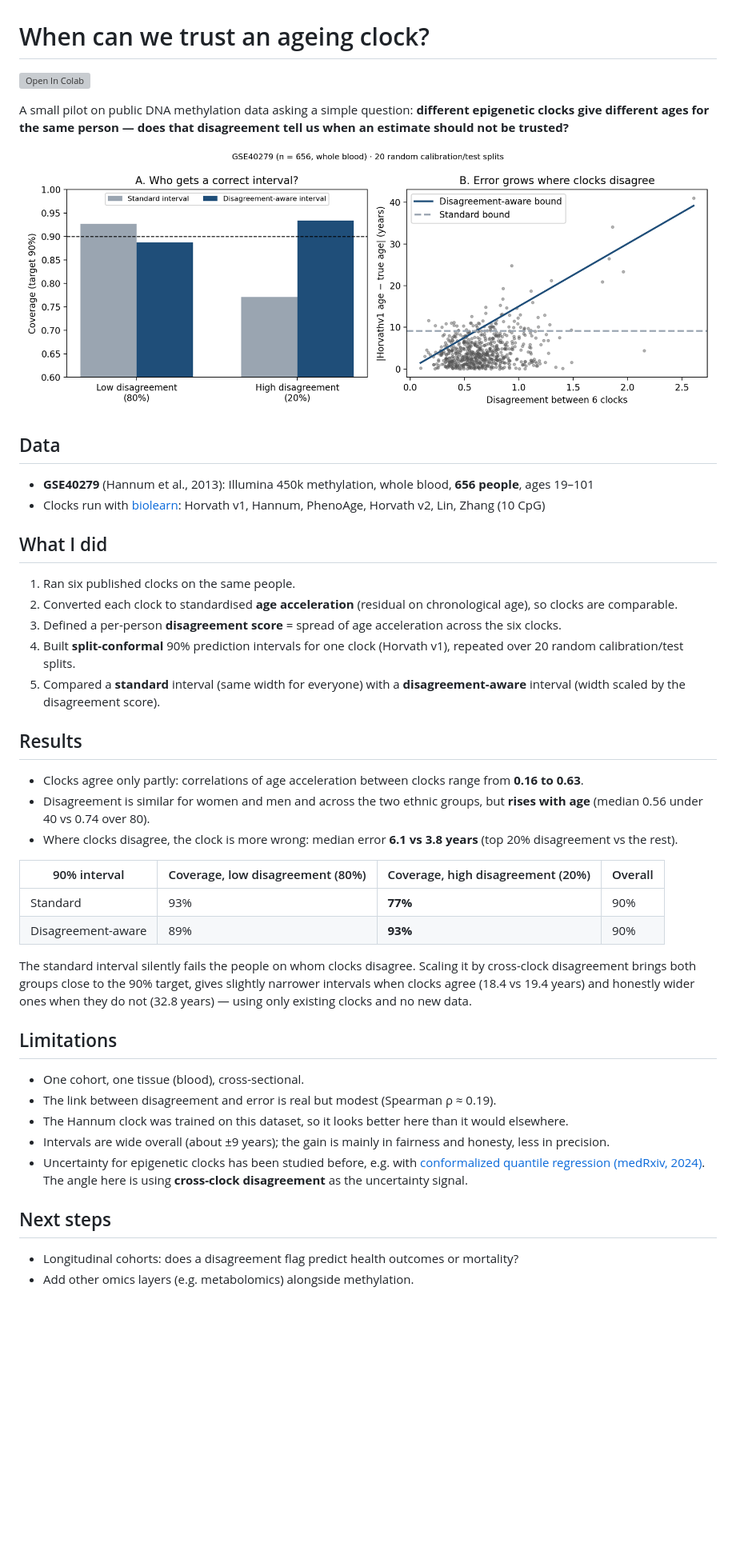
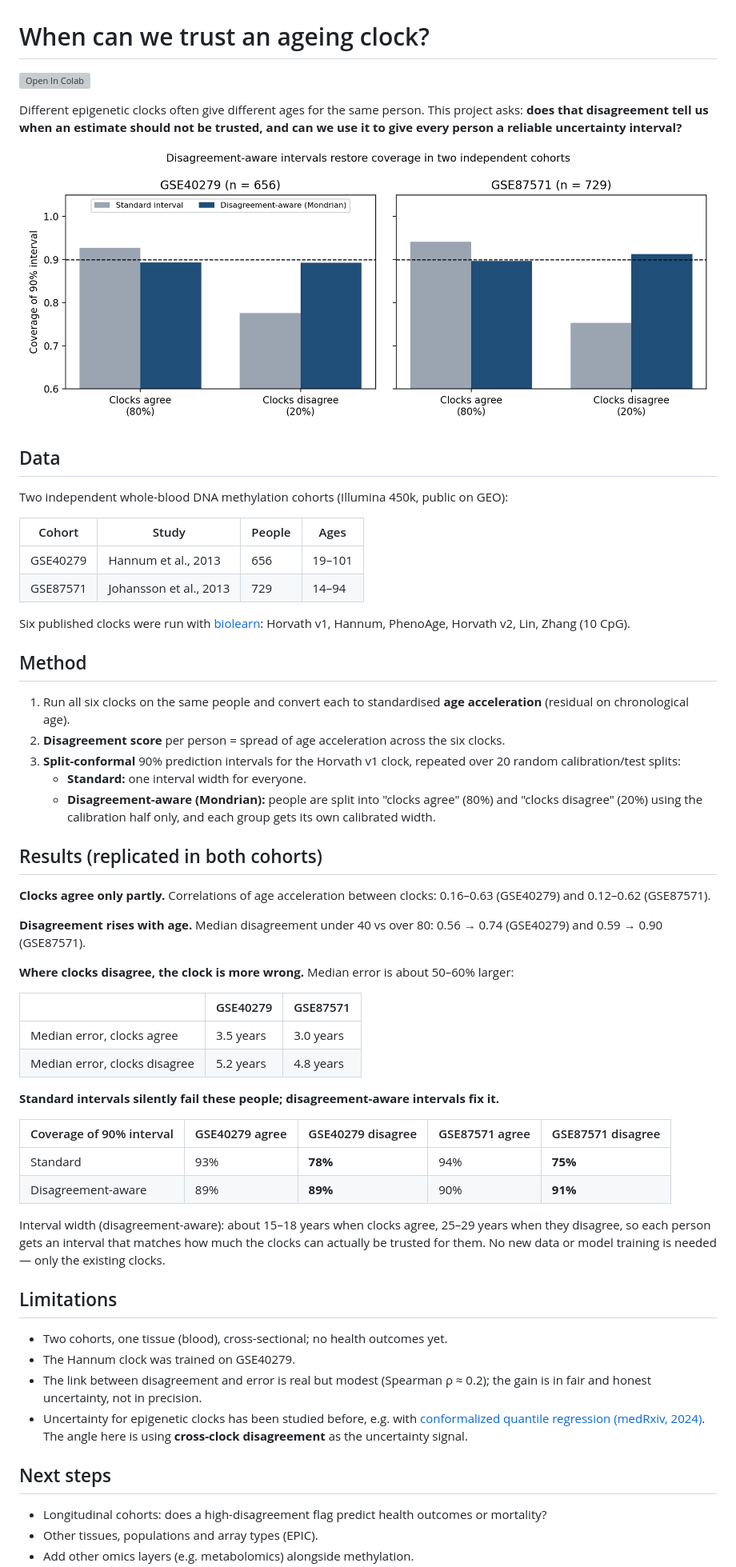
Before and after one commit to iRosses-omics/ageing-clock-disagreement, a Markdown page: README.md, the part around one of its changes. Shown at 80% size. Drawn GitHub-style; pictures changed too: main_figure.png; blank space fills up the shorter version; grey boxes are pictures that could not be loaded.

```diff
--- a/README.md
+++ b/README.md
@@ -4,39 +4,55 @@
 
-A small pilot on public DNA methylation data asking a simple question:
-**different epigenetic clocks give different ages for the same person — does that disagreement tell us when an estimate should not be trusted?**
+Different epigenetic clocks often give different ages for the same person.
+This project asks: **does that disagreement tell us when an estimate should not be trusted, and can we use it to give every person a reliable uncertainty interval?**
 
 ![Main figure](main_figure.png)
 
 ## Data
-- **GSE40279** (Hannum et al., 2013): Illumina 450k methylation, whole blood, **656 people**, ages 19–101
-- Clocks run with [biolearn](https://github.com/bio-learn/biolearn): Horvath v1, Hannum, PhenoAge, Horvath v2, Lin, Zhang (10 CpG)
+Two independent whole-blood DNA methylation cohorts (Illumina 450k, public on GEO):
 
-## What I did
-1. Ran six published clocks on the same people.
-2. Converted each clock to standardised **age acceleration** (residual on chronological age), so clocks are comparable.
-3. Defined a per-person **disagreement score** = spread of age acceleration across the six clocks.
-4. Built **split-conformal** 90% prediction intervals for one clock (Horvath v1), repeated over 20 random calibration/test splits.
-5. Compared a **standard** interval (same width for everyone) with a **disagreement-aware** interval (width scaled by the disagreement score).
+| Cohort | Study | People | Ages |
+|---|---|---|---|
+| GSE40279 | Hannum et al., 2013 | 656 | 19–101 |
+| GSE87571 | Johansson et al., 2013 | 729 | 14–94 |
 
-## Results
-- Clocks agree only partly: correlations of age acceleration between clocks range from **0.16 to 0.63**.
-- Disagreement is similar for women and men and across the two ethnic groups, but **rises with age** (median 0.56 under 40 vs 0.74 over 80).
-- Where clocks disagree, the clock is more wrong: median error **6.1 vs 3.8 years** (top 20% disagreement vs the rest).
+Six published clocks were run with [biolearn](https://github.com/bio-learn/biolearn): Horvath v1, Hannum, PhenoAge, Horvath v2, Lin, Zhang (10 CpG).
 
-| 90% interval | Coverage, low disagreement (80%) | Coverage, high disagreement (20%) | Overall |
-|---|---|---|---|
-| Standard | 93% | **77%** | 90% |
-| Disagreement-aware | 89% | **93%** | 90% |
+## Method
+1. Run all six clocks on the same people and convert each to standardised **age acceleration** (residual on chronological age).
+2. **Disagreement score** per person = spread of age acceleration across the six clocks.
+3. **Split-conformal** 90% prediction intervals for the Horvath v1 clock, repeated over 20 random calibration/test splits:
+   - **Standard:** one interval width for everyone.
+   - **Disagreement-aware (Mondrian):** people are split into "clocks agree" (80%) and "clocks disagree" (20%) using the calibration half only, and each group gets its own calibrated width.
 
-The standard interval silently fails the people on whom clocks disagree. Scaling it by cross-clock disagreement brings both groups close to the 90% target, gives slightly narrower intervals when clocks agree (18.4 vs 19.4 years) and honestly wider ones when they do not (32.8 years) — using only existing clocks and no new data.
+## Results (replicated in both cohorts)
+
+**Clocks agree only partly.** Correlations of age acceleration between clocks: 0.16–0.63 (GSE40279) and 0.12–0.62 (GSE87571).
+
+**Disagreement rises with age.** Median disagreement under 40 vs over 80: 0.56 → 0.74 (GSE40279) and 0.59 → 0.90 (GSE87571).
+
+**Where clocks disagree, the clock is more wrong.** Median error is about 50–60% larger:
+
+| | GSE40279 | GSE87571 |
+|---|---|---|
+| Median error, clocks agree | 3.5 years | 3.0 years |
+| Median error, clocks disagree | 5.2 years | 4.8 years |
+
+**Standard intervals silently fail these people; disagreement-aware intervals fix it.**
+
+| Coverage of 90% interval | GSE40279 agree | GSE40279 disagree | GSE87571 agree | GSE87571 disagree |
+|---|---|---|---|---|
+| Standard | 93% | **78%** | 94% | **75%** |
+| Disagreement-aware | 89% | **89%** | 90% | **91%** |
+
+Interval width (disagreement-aware): about 15–18 years when clocks agree, 25–29 years when they disagree, so each person gets an interval that matches how much the clocks can actually be trusted for them. No new data or model training is needed — only the existing clocks.
 
 ## Limitations
-- One cohort, one tissue (blood), cross-sectional.
-- The link between disagreement and error is real but modest (Spearman ρ ≈ 0.19).
-- The Hannum clock was trained on this dataset, so it looks better here than it would elsewhere.
-- Intervals are wide overall (about ±9 years); the gain is mainly in fairness and honesty, less in precision.
+- Two cohorts, one tissue (blood), cross-sectional; no health outcomes yet.
+- The Hannum clock was trained on GSE40279.
+- The link between disagreement and error is real but modest (Spearman ρ ≈ 0.2); the gain is in fair and honest uncertainty, not in precision.
 - Uncertainty for epigenetic clocks has been studied before, e.g. with [conformalized quantile regression (medRxiv, 2024)](https://www.medrxiv.org/content/10.1101/2024.09.06.24313192). The angle here is using **cross-clock disagreement** as the uncertainty signal.
 
 ## Next steps
-- Longitudinal cohorts: does a disagreement flag predict health outcomes or mortality?
+- Longitudinal cohorts: does a high-disagreement flag predict health outcomes or mortality?
+- Other tissues, populations and array types (EPIC).
 - Add other omics layers (e.g. metabolomics) alongside methylation.
```
Also changed, not shown: other parts of README.md (+4 -5 lines).
